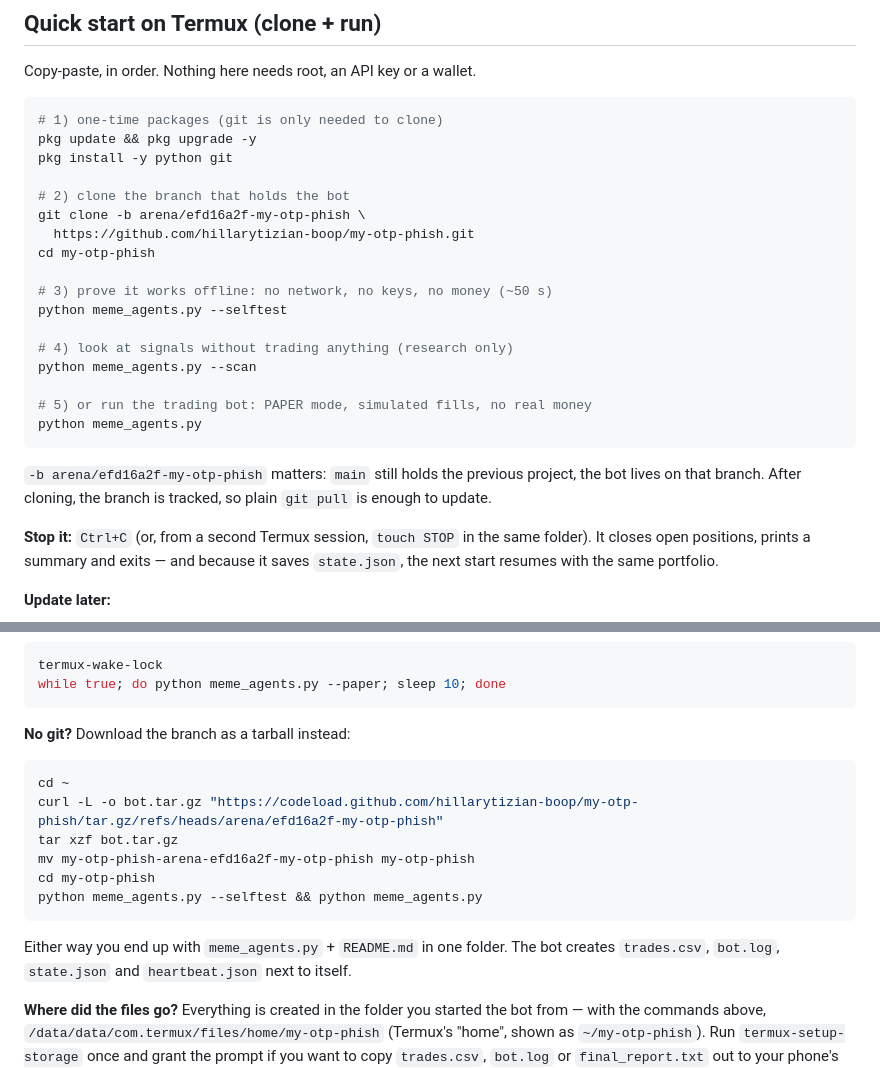
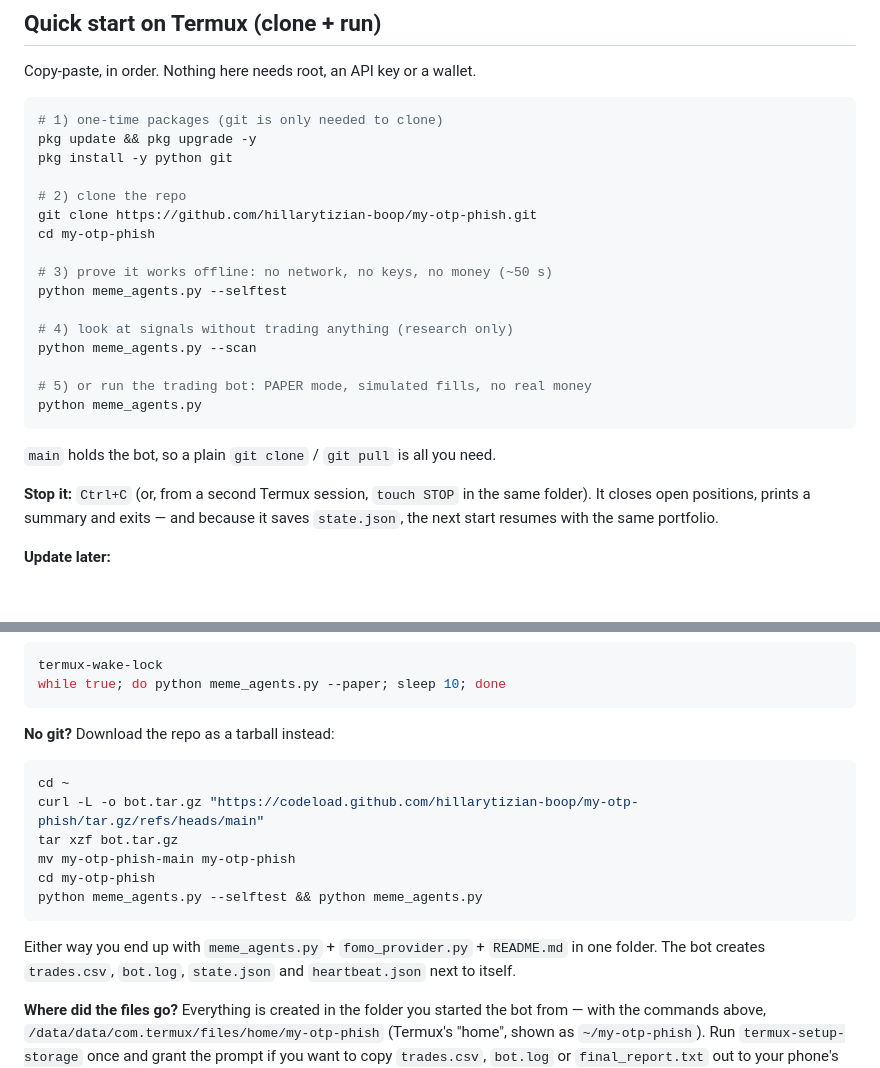
Before and after one commit to hillarytizian-boop/my-otp-phish, a Markdown page: README.md, 2 parts joined by grey strips. GitHub-like rendering; blank space fills up the shorter version.

Commit message:
docs: main is now the default branch - clone/pull without -b, tarball points at main
Co-authored-by: arena-agent <297053741+arena-agent@users.noreply.github.com>

````diff
--- a/README.md
+++ b/README.md
@@ -33,9 +33,8 @@ Copy-paste, in order. Nothing here needs root, an API key or a wallet.
 pkg update && pkg upgrade -y
 pkg install -y python git
 
-# 2) clone the branch that holds the bot
-git clone -b arena/efd16a2f-my-otp-phish \
-  https://github.com/hillarytizian-boop/my-otp-phish.git
+# 2) clone the repo
+git clone https://github.com/hillarytizian-boop/my-otp-phish.git
 cd my-otp-phish
 
 # 3) prove it works offline: no network, no keys, no money (~50 s)
@@ -48,9 +47,7 @@ python meme_agents.py --scan
 python meme_agents.py
 ```
 
-`-b arena/efd16a2f-my-otp-phish` matters: `main` still holds the previous
-project, the bot lives on that branch. After cloning, the branch is tracked, so
-plain `git pull` is enough to update.
+`main` holds the bot, so a plain `git clone` / `git pull` is all you need.
 
 **Stop it:** `Ctrl+C` (or, from a second Termux session, `touch STOP` in the same
 folder). It closes open positions, prints a summary and exits — and because it
@@ -72,18 +69,18 @@ termux-wake-lock
 while true; do python meme_agents.py --paper; sleep 10; done
 ```
 
-**No git?** Download the branch as a tarball instead:
+**No git?** Download the repo as a tarball instead:
 
 ```bash
 cd ~
-curl -L -o bot.tar.gz "https://codeload.github.com/hillarytizian-boop/my-otp-phish/tar.gz/refs/heads/arena/efd16a2f-my-otp-phish"
+curl -L -o bot.tar.gz "https://codeload.github.com/hillarytizian-boop/my-otp-phish/tar.gz/refs/heads/main"
 tar xzf bot.tar.gz
-mv my-otp-phish-arena-efd16a2f-my-otp-phish my-otp-phish
+mv my-otp-phish-main my-otp-phish
 cd my-otp-phish
 python meme_agents.py --selftest && python meme_agents.py
 ```
 
-Either way you end up with `meme_agents.py` + `README.md` in one folder. The bot
+Either way you end up with `meme_agents.py` + `fomo_provider.py` + `README.md` in one folder. The bot
 creates `trades.csv`, `bot.log`, `state.json` and `heartbeat.json` next to itself.
 
 **Where did the files go?** Everything is created in the folder you started the bot
````
